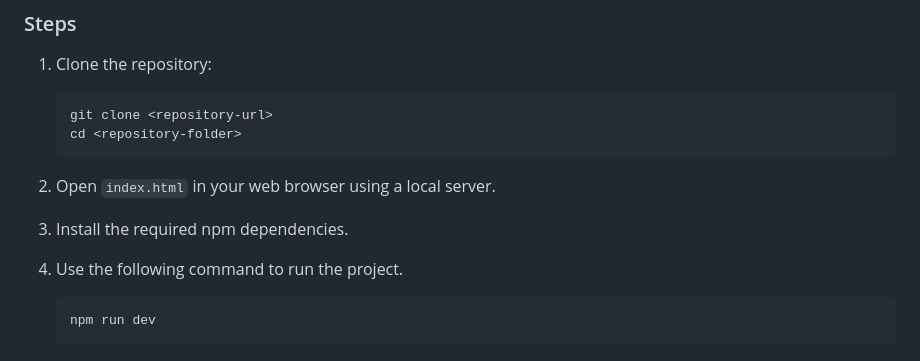
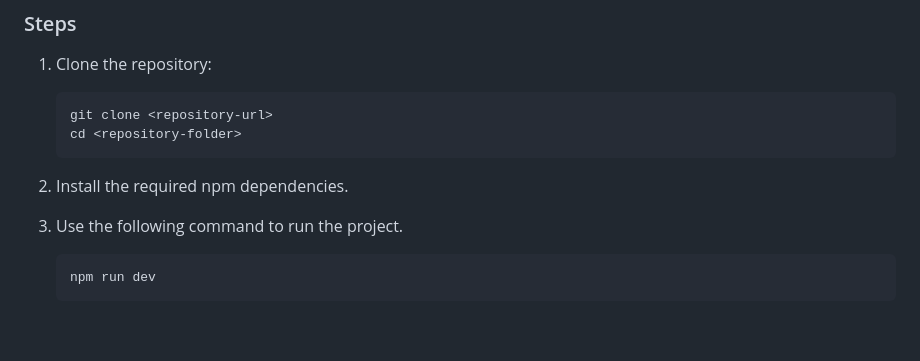
Before and after one commit to darshjasani/3D-Object-Interaction, a Markdown page: README.md, the part around the change. Rendered like a GitHub page; blank space fills up the shorter version.

````diff
--- a/README.md
+++ b/README.md
@@ -62,11 +62,9 @@ Ensure you have the following installed:
    cd <repository-folder>
    ```
 
-2. Open `index.html` in your web browser using a local server.
+2. Install the required npm dependencies.
 
-3. Install the required npm dependencies.
-
-4. Use the following command to run the project.
+3. Use the following command to run the project.
    ```bash
    npm run dev
    ```
````
